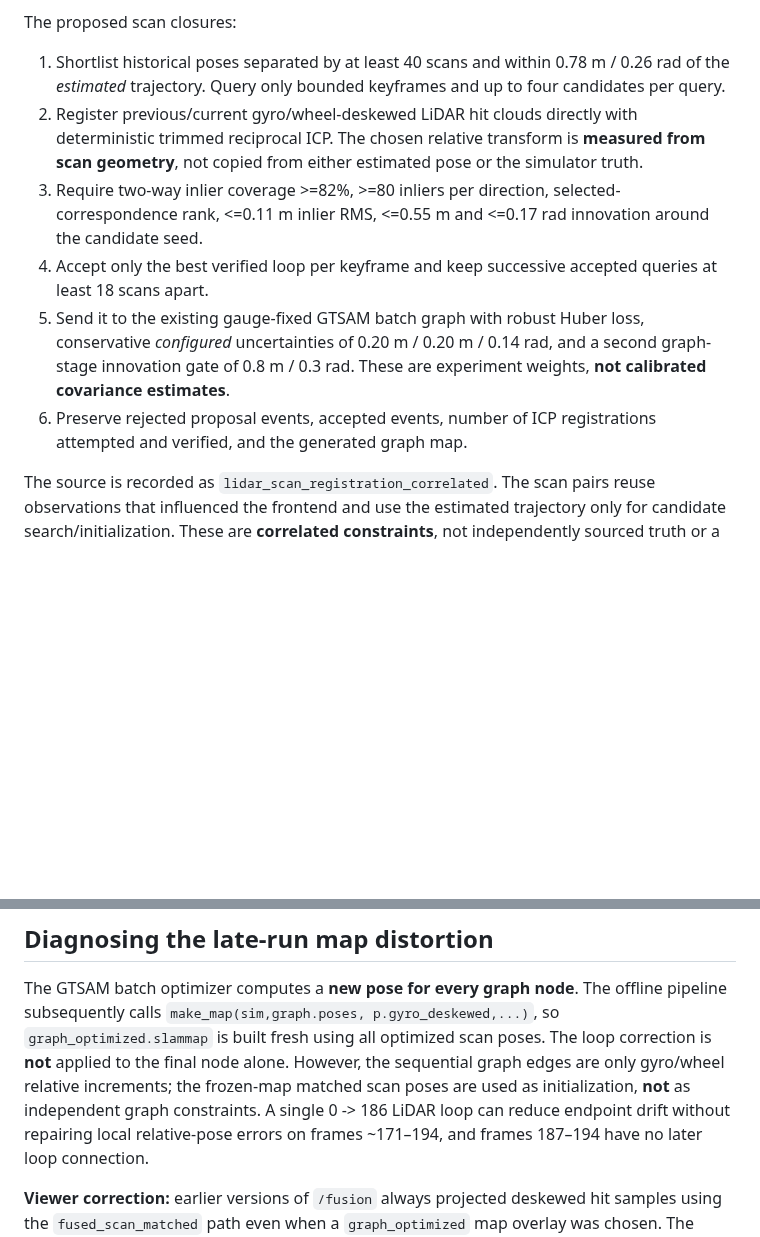
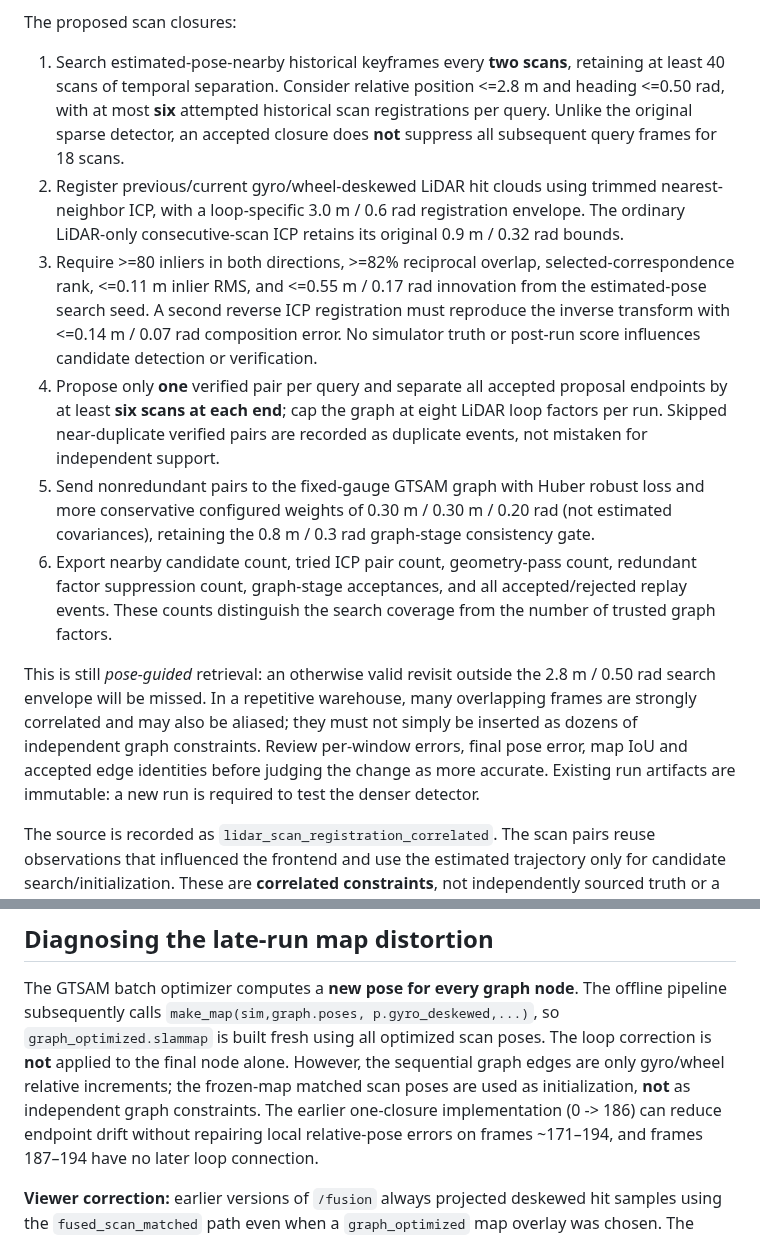
Before and after one commit to civcode/2d-fusion-slam, a Markdown page: docs/fusion-replay.md, 2 parts joined by grey strips. GitHub-like rendering; blank space fills up the shorter version.

Commit message:
docs(loop): explain dense revisit discovery, bounded wide-range reciprocal registration and correlated factor deduplication

```diff
--- a/docs/fusion-replay.md
+++ b/docs/fusion-replay.md
@@ -136,25 +136,44 @@ The graph-optimized result is a fused-trajectory postprocessing output,
 
 The proposed scan closures:
 
-1. Shortlist historical poses separated by at least 40 scans and within
-   0.78 m / 0.26 rad of the *estimated* trajectory. Query only bounded
-   keyframes and up to four candidates per query.
-2. Register previous/current gyro/wheel-deskewed LiDAR hit clouds directly
-   with deterministic trimmed reciprocal ICP. The chosen relative
-   transform is **measured from scan geometry**, not copied from either
-   estimated pose or the simulator truth.
-3. Require two-way inlier coverage >=82%, >=80 inliers per direction,
-   selected-correspondence rank, <=0.11 m inlier RMS, <=0.55 m and
-   <=0.17 rad innovation around the candidate seed.
-4. Accept only the best verified loop per keyframe and keep successive
-   accepted queries at least 18 scans apart.
-5. Send it to the existing gauge-fixed GTSAM batch graph with robust
-   Huber loss, conservative *configured* uncertainties of
-   0.20 m / 0.20 m / 0.14 rad, and a second graph-stage innovation gate
-   of 0.8 m / 0.3 rad. These are experiment weights, **not
-   calibrated covariance estimates**.
-6. Preserve rejected proposal events, accepted events, number of ICP
-   registrations attempted and verified, and the generated graph map.
+1. Search estimated-pose-nearby historical keyframes every **two scans**,
+   retaining at least 40 scans of temporal separation. Consider relative
+   position <=2.8 m and heading <=0.50 rad, with at most **six** attempted
+   historical scan registrations per query. Unlike the original sparse
+   detector, an accepted closure does **not** suppress all subsequent
+   query frames for 18 scans.
+2. Register previous/current gyro/wheel-deskewed LiDAR hit clouds using
+   trimmed nearest-neighbor ICP, with a loop-specific 3.0 m / 0.6 rad
+   registration envelope. The ordinary LiDAR-only consecutive-scan ICP
+   retains its original 0.9 m / 0.32 rad bounds.
+3. Require >=80 inliers in both directions, >=82% reciprocal overlap,
+   selected-correspondence rank, <=0.11 m inlier RMS, and <=0.55 m /
+   0.17 rad innovation from the estimated-pose search seed. A second
+   reverse ICP registration must reproduce the inverse transform with
+   <=0.14 m / 0.07 rad composition error. No simulator truth or
+   post-run score influences candidate detection or verification.
+4. Propose only **one** verified pair per query and separate all
+   accepted proposal endpoints by at least **six scans at each end**;
+   cap the graph at eight LiDAR loop factors per run. Skipped
+   near-duplicate verified pairs are recorded as duplicate events, not
+   mistaken for independent support.
+5. Send nonredundant pairs to the fixed-gauge GTSAM graph with Huber
+   robust loss and more conservative configured weights of
+   0.30 m / 0.30 m / 0.20 rad (not estimated covariances), retaining
+   the 0.8 m / 0.3 rad graph-stage consistency gate.
+6. Export nearby candidate count, tried ICP pair count, geometry-pass
+   count, redundant factor suppression count, graph-stage acceptances,
+   and all accepted/rejected replay events. These counts distinguish
+   the search coverage from the number of trusted graph factors.
+
+This is still *pose-guided* retrieval: an otherwise valid revisit
+outside the 2.8 m / 0.50 rad search envelope will be missed. In a
+repetitive warehouse, many overlapping frames are strongly correlated
+and may also be aliased; they must not simply be inserted as dozens of
+independent graph constraints. Review per-window errors, final pose
+error, map IoU and accepted edge identities before judging the change
+as more accurate. Existing run artifacts are immutable: a new run
+is required to test the denser detector.
 
 The source is recorded as `lidar_scan_registration_correlated`.
 The scan pairs reuse observations that influenced the frontend and use
@@ -182,7 +201,7 @@ using all optimized scan poses. The loop correction is **not**
 applied to the final node alone. However, the sequential graph edges
 are only gyro/wheel relative increments; the frozen-map matched scan
 poses are used as initialization, **not** as independent graph
-constraints. A single 0 -> 186 LiDAR loop can reduce endpoint drift
+constraints. The earlier one-closure implementation (0 -> 186) can reduce endpoint drift
 without repairing local relative-pose errors on frames ~171–194, and
 frames 187–194 have no later loop connection.
 
```
